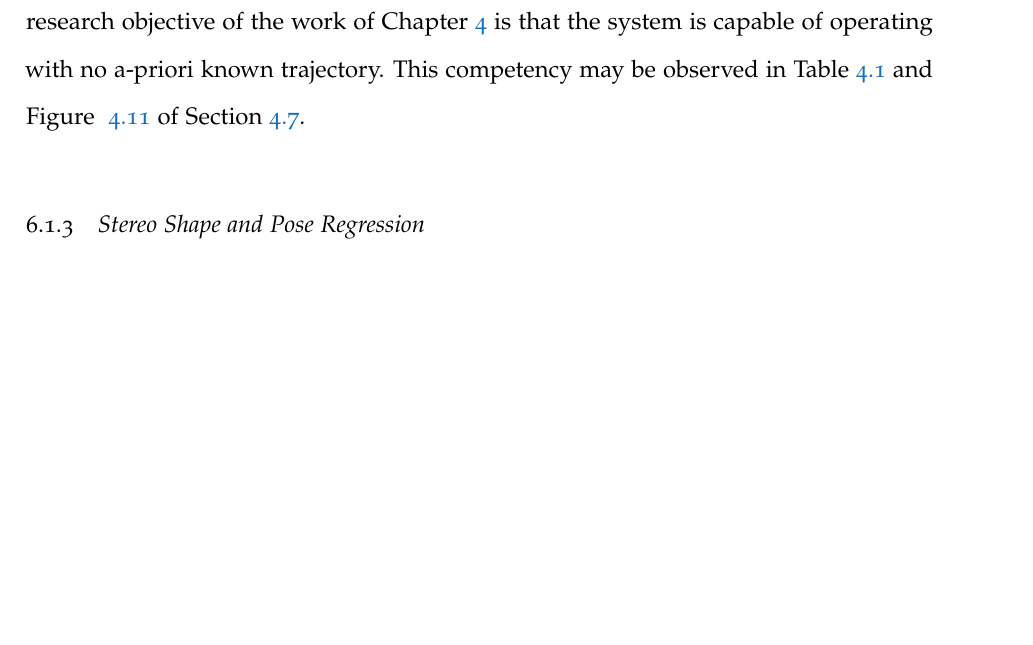
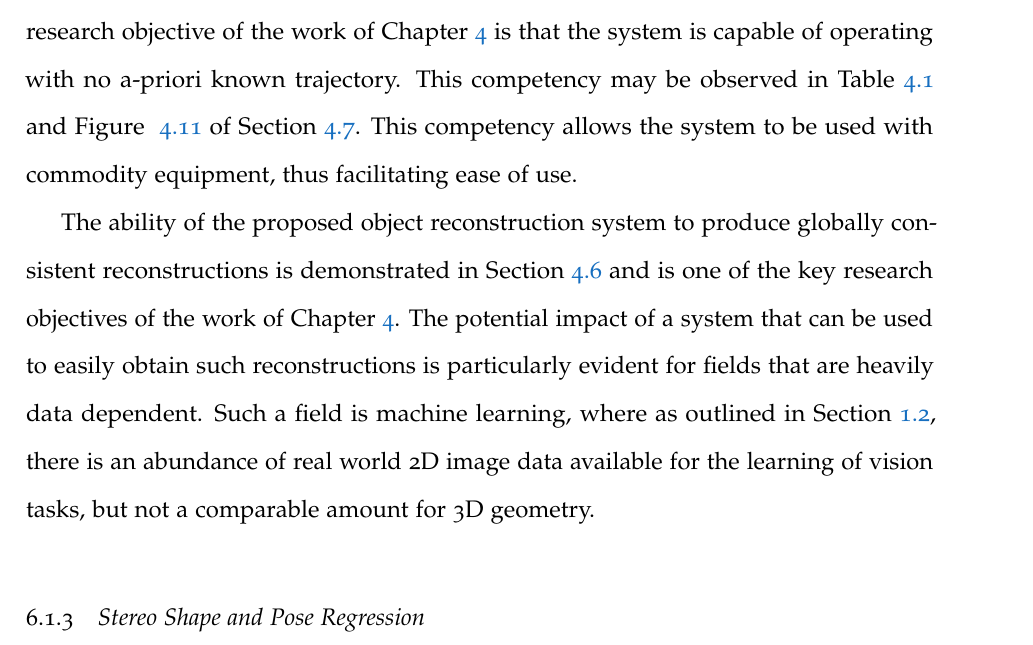
Before and after one commit to JackHunt/Thesis, a LaTeX thesis (thesis.tex, which reads chapters/discussion.tex): part of page 125 of 146, cut so that both start at the same text, the shorter picture padded with empty space. Compiled offline with pdfLaTeX.

Commit message:
More work on discussion.

```diff
--- a/chapters/discussion.tex
+++ b/chapters/discussion.tex
@@ -121,12 +113,15 @@ proposed in this work is able to perform pose estimation online for arbitrary tr
 Section~\ref{sec:intro_aims_structure} one of the requirements of the central research objective of
 the work of Chapter~\ref{chap:probobj} is that the system is capable of operating with no a-priori
 known trajectory. This competency may be observed in Table~\ref{table:probobj_ate} and Figure
-~\ref{figure:probobj_comp_itm} of Section~\ref{sec:probobj_quantitative}.
+~\ref{figure:probobj_comp_itm} of Section~\ref{sec:probobj_quantitative}. This competency allows
+the system to be used with commodity equipment, thus facilitating ease of use.
 
-%-> Impact of results.
-%--> Globally consistent, dense reconstructions
-%--> Runs without specialist hardware (unlike many current systems)
-%--> Potential applications in data profcurement for deep learning etc
+The ability of the proposed object reconstruction system to produce globally consistent reconstructions
+is demonstrated in Section~\ref{sec:probobj_qualitative} and is one of the key research objectives of the
+work of Chapter~\ref{chap:probobj}. The potential impact of a system that can be used to easily obtain such
+reconstructions is particularly evident for fields that are heavily data dependent. Such a field is machine
+learning, where as outlined in Section~\ref{sec:intro_object_recon}, there is an abundance of real world 2D
+image data available for the learning of vision tasks, but not a comparable amount for 3D geometry.
 
 \subsection{Stereo Shape and Pose Regression}
 ~\label{subsec:discussion_spp}
```
Also changed, not shown: chapters/__latexindent_temp.tex (+1 -1 lines), chapters/discussion.tex (8 more changed lines).
